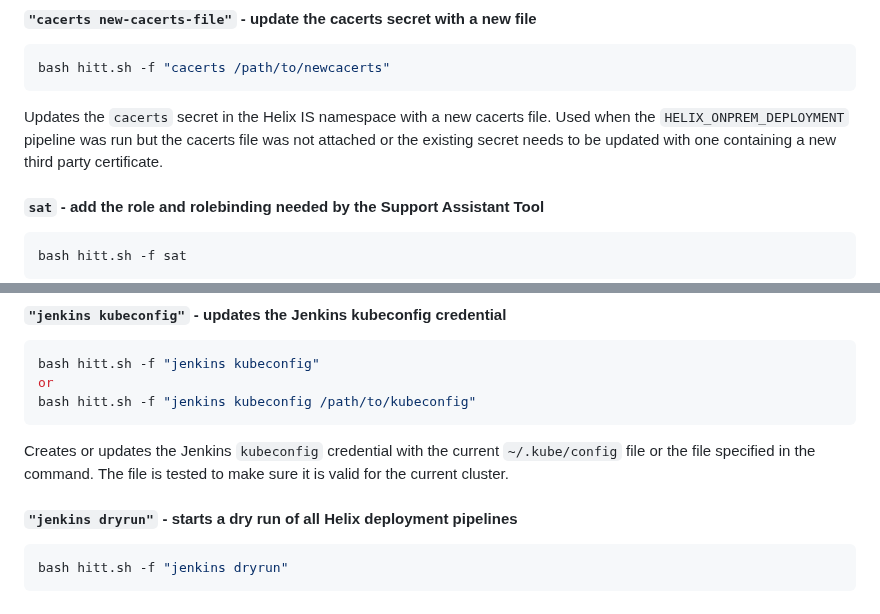
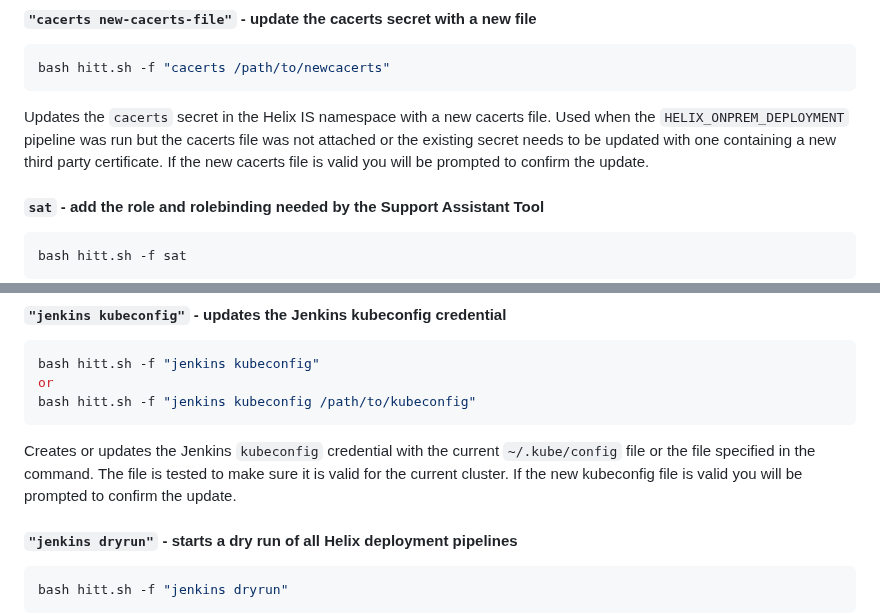
Before and after one commit to mwaltersbmc/helix-tools, a Markdown page: hitt/README-fix-mode.md, 2 parts joined by grey strips. Rendered like a GitHub page.

Commit message:
README fix update

````diff
--- a/hitt/README-fix-mode.md
+++ b/hitt/README-fix-mode.md
@@ -49,7 +49,7 @@ Creates or updates the SSO realm required by the Helix Service management applic
 ```bash
 bash hitt.sh -f "cacerts /path/to/newcacerts"
 ```
-Updates the `cacerts` secret in the Helix IS namespace with a new cacerts file.  Used when the `HELIX_ONPREM_DEPLOYMENT` pipeline was run but the cacerts file was not attached or the existing secret needs to be updated with one containing a new third party certificate.
+Updates the `cacerts` secret in the Helix IS namespace with a new cacerts file.  Used when the `HELIX_ONPREM_DEPLOYMENT` pipeline was run but the cacerts file was not attached or the existing secret needs to be updated with one containing a new third party certificate.  If the new cacerts file is valid you will be prompted to confirm the update.
 
 #### `sat` - add the role and rolebinding needed by the Support Assistant Tool
 ```bash
@@ -99,7 +99,7 @@ bash hitt.sh -f "jenkins kubeconfig"
 or
 bash hitt.sh -f "jenkins kubeconfig /path/to/kubeconfig"
 ```
-Creates or updates the Jenkins `kubeconfig` credential with the current `~/.kube/config` file or the file specified in the command.  The file is tested to make sure it is valid for the current cluster.
+Creates or updates the Jenkins `kubeconfig` credential with the current `~/.kube/config` file or the file specified in the command.  The file is tested to make sure it is valid for the current cluster. If the new kubeconfig file is valid you will be prompted to confirm the update.
 
 #### `"jenkins dryrun"` - starts a dry run of all Helix deployment pipelines
 ```bash
````
